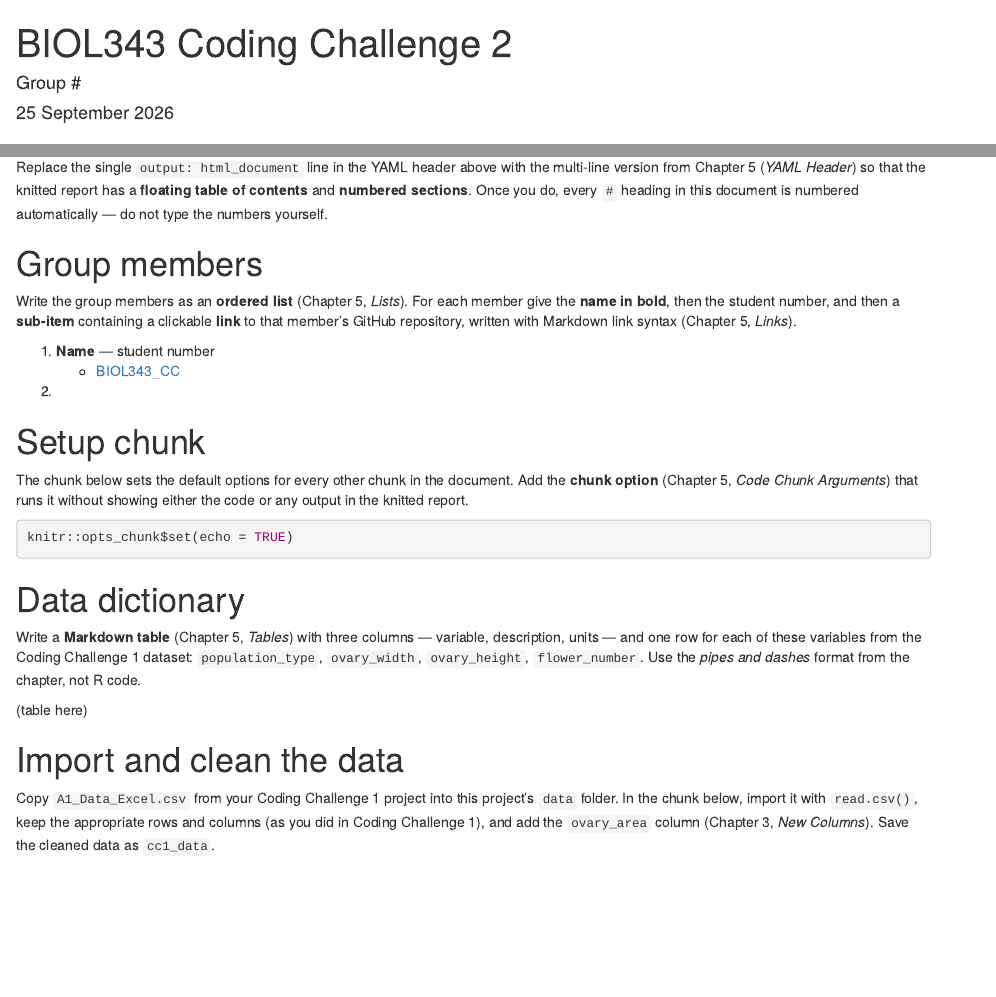
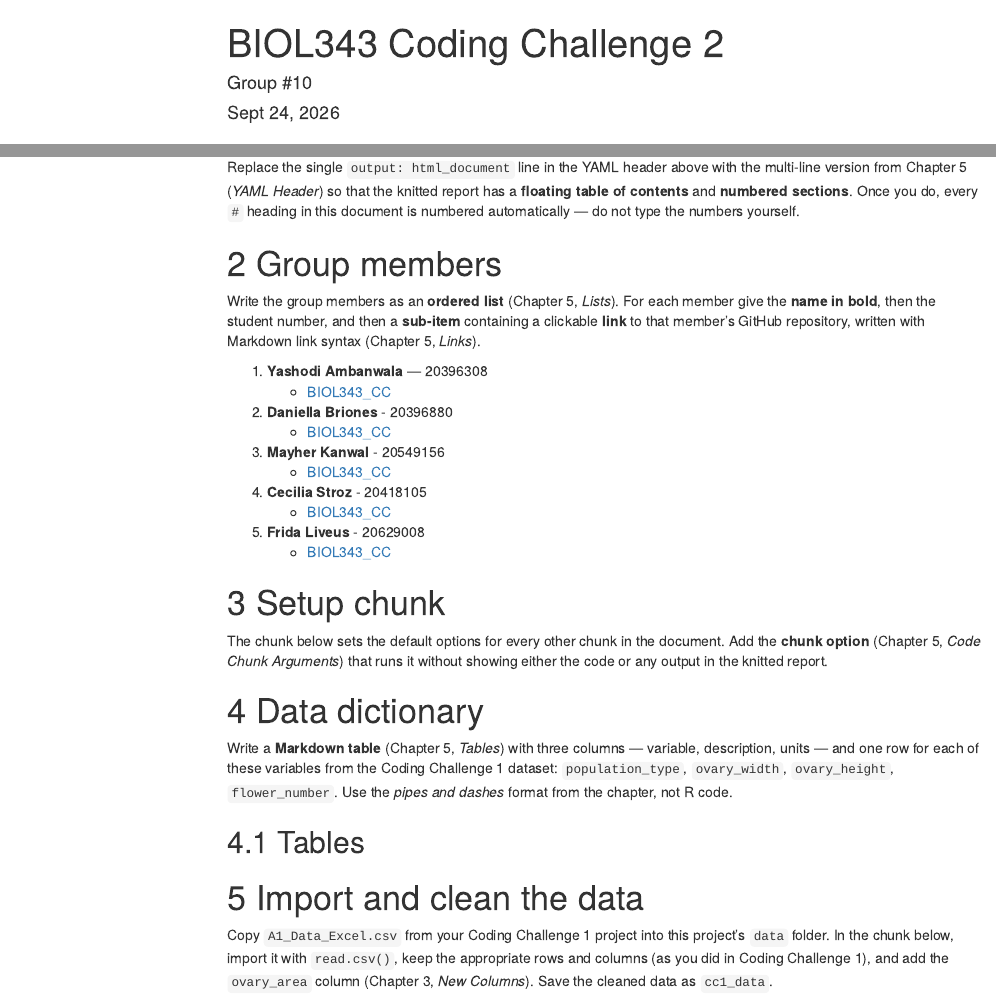
Before and after one commit to YashodiNA/BIOL343_CC, an R Markdown document (Group_#10_CC2.Rmd): the page in a window 1100 px wide, from its top, and a second part further down, joined at a grey line. Rendered offline with R 4.5, knitr and Pandoc, with nearby package versions; menus at the side of the page are left out.

````diff
--- a/Group_#10_CC2.Rmd
+++ b/Group_#10_CC2.Rmd
@@ -1,2 +1,4 @@
 ---
 title: "BIOL343 Coding Challenge 2"
+author: "Group #10"
+date: "Sept 24, 2026"
@@ -25,15 +30,22 @@
 
 Write the group members as an **ordered list** (Chapter 5, *Lists*). For each member give the **name in bold**, then the student number, and then a **sub-item** containing a clickable **link** to that member's GitHub repository, written with Markdown link syntax (Chapter 5, *Links*).
 
-1. **Name** — student number
-    + [BIOL343_CC](https://github.com/your_user_name/BIOL343_CC)
-1.
+1. **Yashodi Ambanwala** — 20396308
+    + [BIOL343_CC](https://github.com/YashodiNA/BIOL343_CC)
+2. **Daniella Briones** - 20396880
+    + [BIOL343_CC](https://github.com/dbrionesgarcia/BIOL343_CC)
+3. **Mayher Kanwal** - 20549156
+    + [BIOL343_CC](https://github.com/mayherkanwal/BIOL343_CC)
+4. **Cecilia Stroz** - 20418105
+    + [BIOL343_CC](https://github.com/ceciliastroz/BIOL343_CC)
+5. **Frida Liveus** - 20629008
+    + [BIOL343_CC](https://github.com/frli4243/BIOL343)
 
 # Setup chunk
 
 The chunk below sets the default options for every other chunk in the document. Add the **chunk option** (Chapter 5, *Code Chunk Arguments*) that runs it without showing either the code or any output in the knitted report.
 
-```{r setup}
+```{r setup, include=F}
 knitr::opts_chunk$set(echo = TRUE)
 ```
 
@@ -41,7 +53,8 @@
 
 Write a **Markdown table** (Chapter 5, *Tables*) with three columns — variable, description, units — and one row for each of these variables from the Coding Challenge 1 dataset: `population_type`, `ovary_width`, `ovary_height`, `flower_number`. Use the *pipes and dashes* format from the chapter, not R code.
 
-(table here)
+Tables
+--------------------
 
 # Import and clean the data
 
````
Also changed, not shown: Group_-10_CC2.html (added), Group_#10_CC2.Rmd (9 more changed lines).
